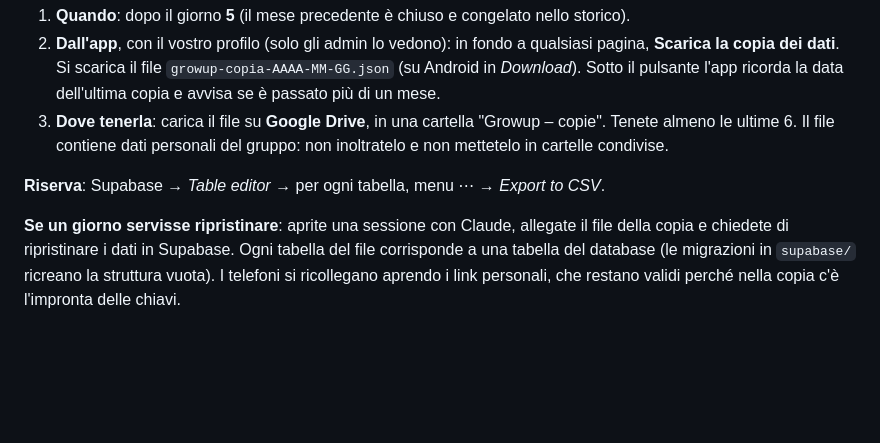
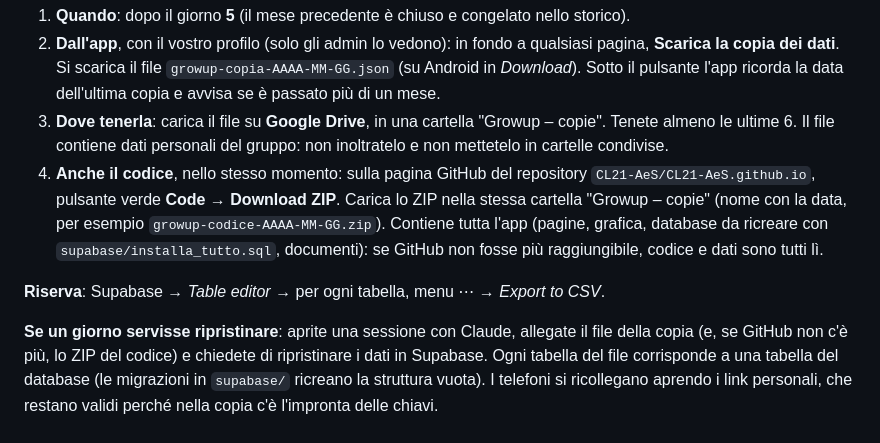
Before and after one commit to CL21-AeS/CL21-AeS.github.io, a Markdown page: growup-team/LEGGIMI.md, the part around the change. GitHub-like rendering; blank space fills up the shorter version.

```diff
--- a/growup-team/LEGGIMI.md
+++ b/growup-team/LEGGIMI.md
@@ -158,10 +158,15 @@ gratuito **non fa copie automatiche**. Per questo, una volta al mese:
    Sotto il pulsante l'app ricorda la data dell'ultima copia e avvisa se è passato più di un mese.
 3. **Dove tenerla**: carica il file su **Google Drive**, in una cartella "Growup – copie". Tenete almeno le ultime 6.
    Il file contiene dati personali del gruppo: non inoltratelo e non mettetelo in cartelle condivise.
+4. **Anche il codice**, nello stesso momento: sulla pagina GitHub del repository `CL21-AeS/CL21-AeS.github.io`, pulsante
+   verde **Code → Download ZIP**. Carica lo ZIP nella stessa cartella "Growup – copie" (nome con la data, per esempio
+   `growup-codice-AAAA-MM-GG.zip`). Contiene tutta l'app (pagine, grafica, database da ricreare con
+   `supabase/installa_tutto.sql`, documenti): se GitHub non fosse più raggiungibile, codice e dati sono tutti lì.
 
 **Riserva**: Supabase → *Table editor* → per ogni tabella, menu ⋯ → *Export to CSV*.
 
-**Se un giorno servisse ripristinare**: aprite una sessione con Claude, allegate il file della copia e chiedete di
+**Se un giorno servisse ripristinare**: aprite una sessione con Claude, allegate il file della copia (e, se GitHub non
+c'è più, lo ZIP del codice) e chiedete di
 ripristinare i dati in Supabase. Ogni tabella del file corrisponde a una tabella del database (le migrazioni in
 `supabase/` ricreano la struttura vuota). I telefoni si ricollegano aprendo i link personali, che restano validi
 perché nella copia c'è l'impronta delle chiavi.
```
Also changed, not shown: growup-team/STATO.md (+4 -2 lines).
